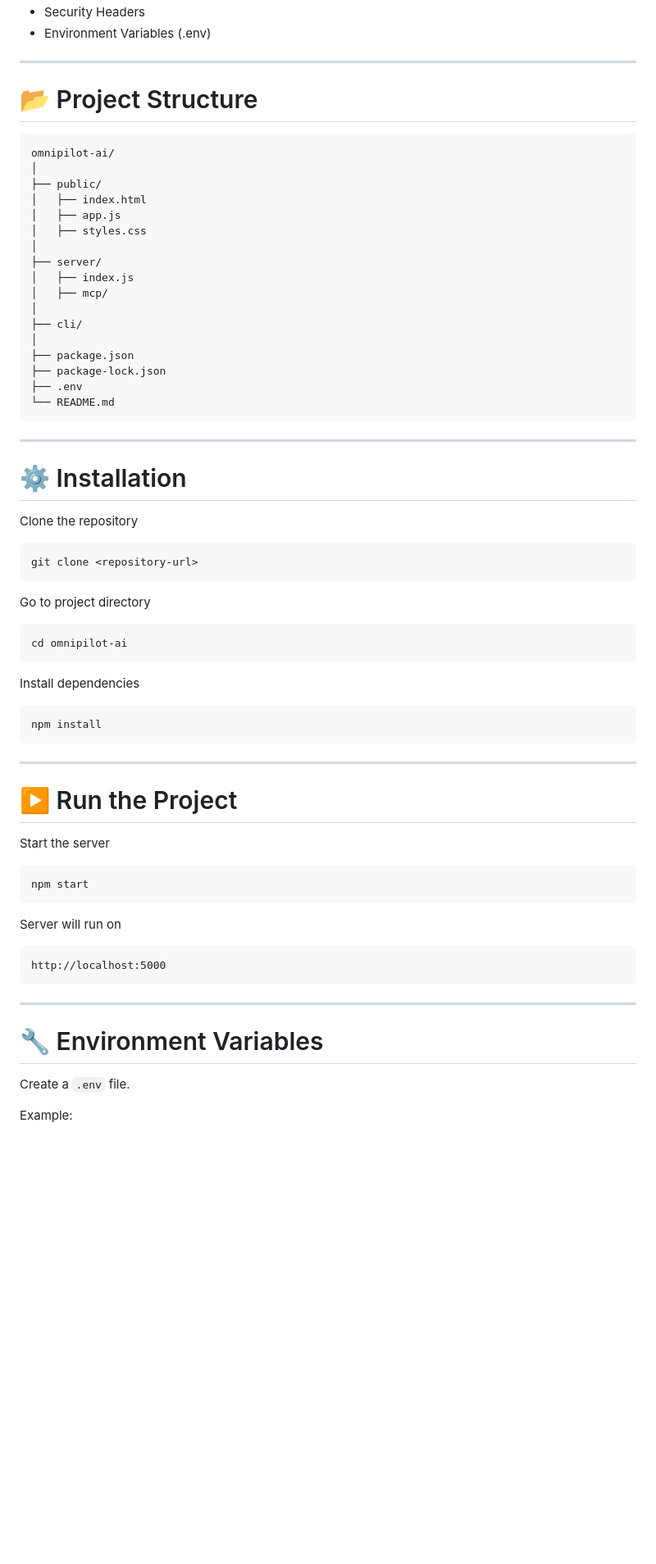
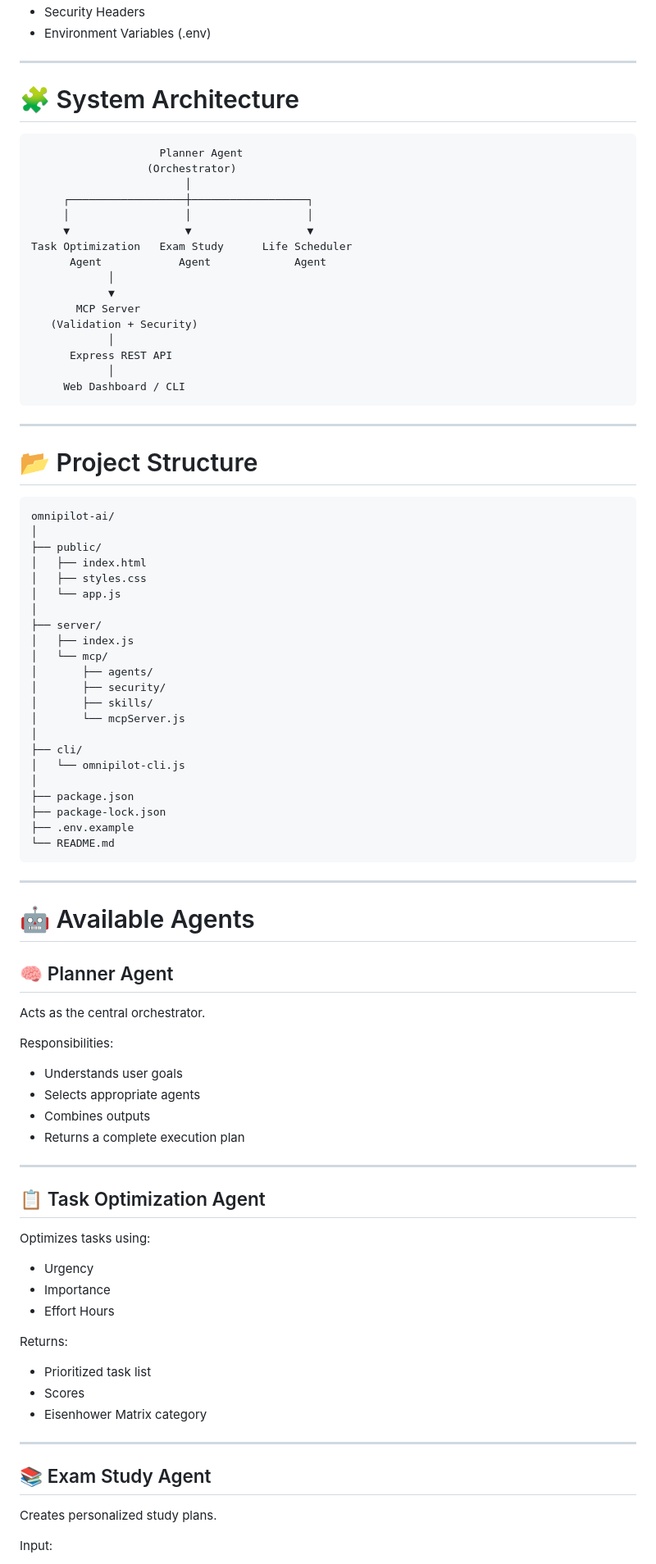
Before and after one commit to DebSubha12/OmniPilot-AI, a Markdown page: README.md, the part around one of its changes. Shown at 82% size. GitHub-like rendering; blank space fills up the shorter version.

Commit message:
Revise README with improved project details
Updated README to enhance project description, features, and installation instructions.

````diff
--- a/README.md
+++ b/README.md
@@ -36,5 +63,28 @@ OmniPilot AI is a multi-agent AI dashboard built with **Node.js**, **Express.js*
 - Security Headers
 - Environment Variables (.env)
+
+---
+
+# 🧩 System Architecture
+
+```
+                    Planner Agent
+                  (Orchestrator)
+                        │
+     ┌──────────────────┼──────────────────┐
+     │                  │                  │
+     ▼                  ▼                  ▼
+Task Optimization   Exam Study      Life Scheduler
+      Agent            Agent             Agent
+            │
+            ▼
+       MCP Server
+   (Validation + Security)
+            │
+      Express REST API
+            │
+     Web Dashboard / CLI
+```
 
 ---
 
@@ -45,64 +95,62 @@ omnipilot-ai/
 │
 ├── public/
 │   ├── index.html
-│   ├── app.js
 │   ├── styles.css
+│   └── app.js
 │
 ├── server/
 │   ├── index.js
-│   ├── mcp/
+│   └── mcp/
+│       ├── agents/
+│       ├── security/
+│       ├── skills/
+│       └── mcpServer.js
 │
 ├── cli/
+│   └── omnipilot-cli.js
 │
 ├── package.json
 ├── package-lock.json
-├── .env
+├── .env.example
 └── README.md
 ```
 
 ---
 
-# ⚙️ Installation
+# 🤖 Available Agents
 
-Clone the repository
+## 🧠 Planner Agent
 
-```bash
-git clone <repository-url>
-```
+Acts as the central orchestrator.
 
-Go to project directory
+Responsibilities:
 
-```bash
-cd omnipilot-ai
-```
-
-Install dependencies
-
-```bash
-npm install
-```
+- Understands user goals
+- Selects appropriate agents
+- Combines outputs
+- Returns a complete execution plan
 
 ---
 
-# ▶️ Run the Project
+## 📋 Task Optimization Agent
 
-Start the server
+Optimizes tasks using:
 
-```bash
-npm start
-```
+- Urgency
+- Importance
+- Effort Hours
 
-Server will run on
+Returns:
 
-```
-http://localhost:5000
-```
+- Prioritized task list
+- Scores
+- Eisenhower Matrix category
 
 ---
 
-# 🔧 Environment Variables
+## 📚 Exam Study Agent
 
-Create a `.env` file.
+Creates personalized study plans.
 
-Example:
+Input:
 
````
Also changed, not shown: other parts of README.md (+166 -61 lines).
